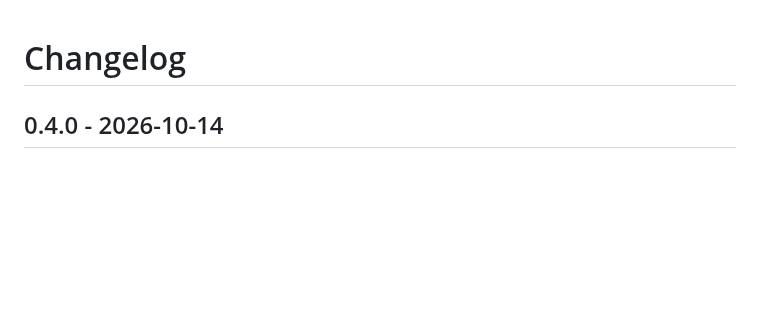
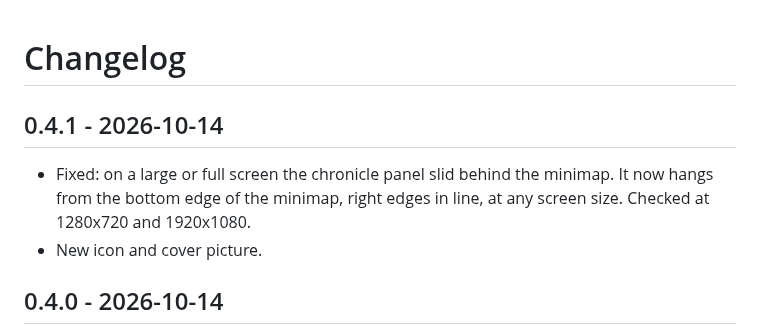
Before and after one commit to under2ker/valheim-living-factions, a Markdown page: CHANGELOG.md, the part around the change. Drawn GitHub-style; blank space fills up the shorter version.

```diff
--- a/CHANGELOG.md
+++ b/CHANGELOG.md
@@ -1,4 +1,10 @@
 # Changelog
+
+## 0.4.1 - 2026-10-14
+- Fixed: on a large or full screen the chronicle panel slid behind the minimap. It now hangs from
+  the bottom edge of the minimap, right edges in line, at any screen size. Checked at 1280x720
+  and 1920x1080.
+- New icon and cover picture.
 
 ## 0.4.0 - 2026-10-14
 - Playing together. The simulation runs on whoever hosts the world, a player or a dedicated
```
Also changed, not shown: README.md (+12 -3 lines), docs/store/banner.png (added), docs/store/cover.jpg, docs/store/icon.png, 5 other files.
